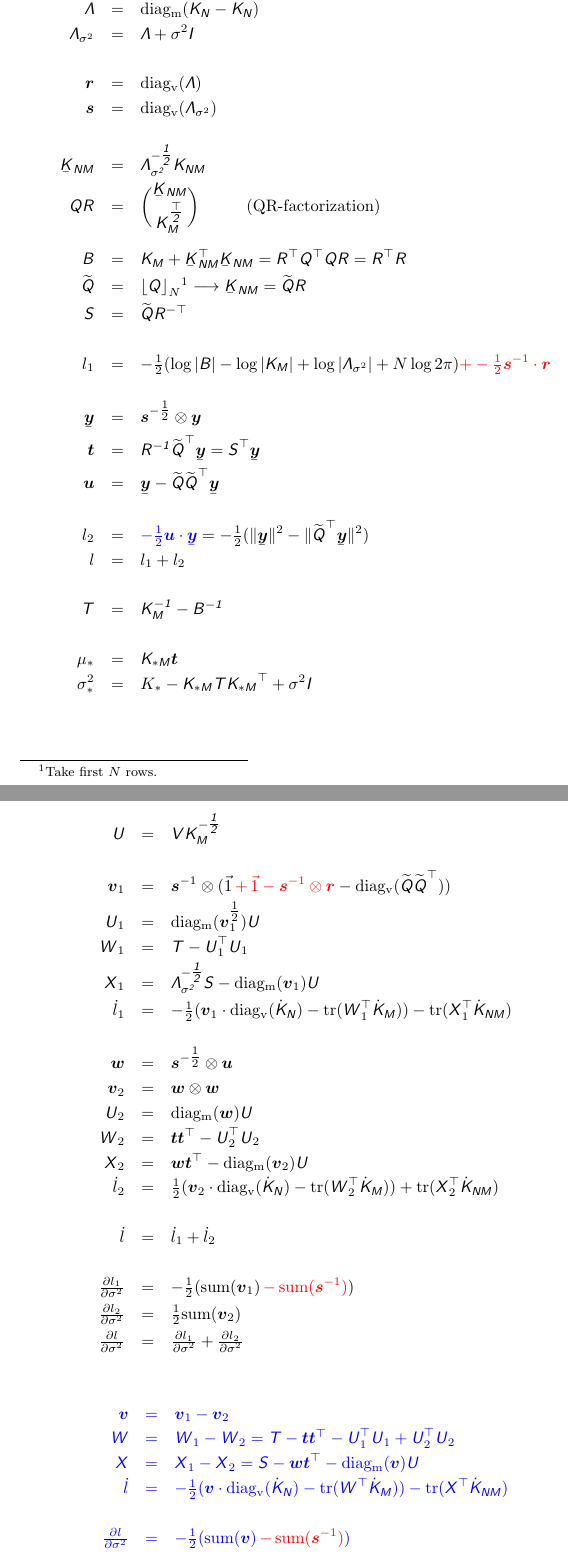
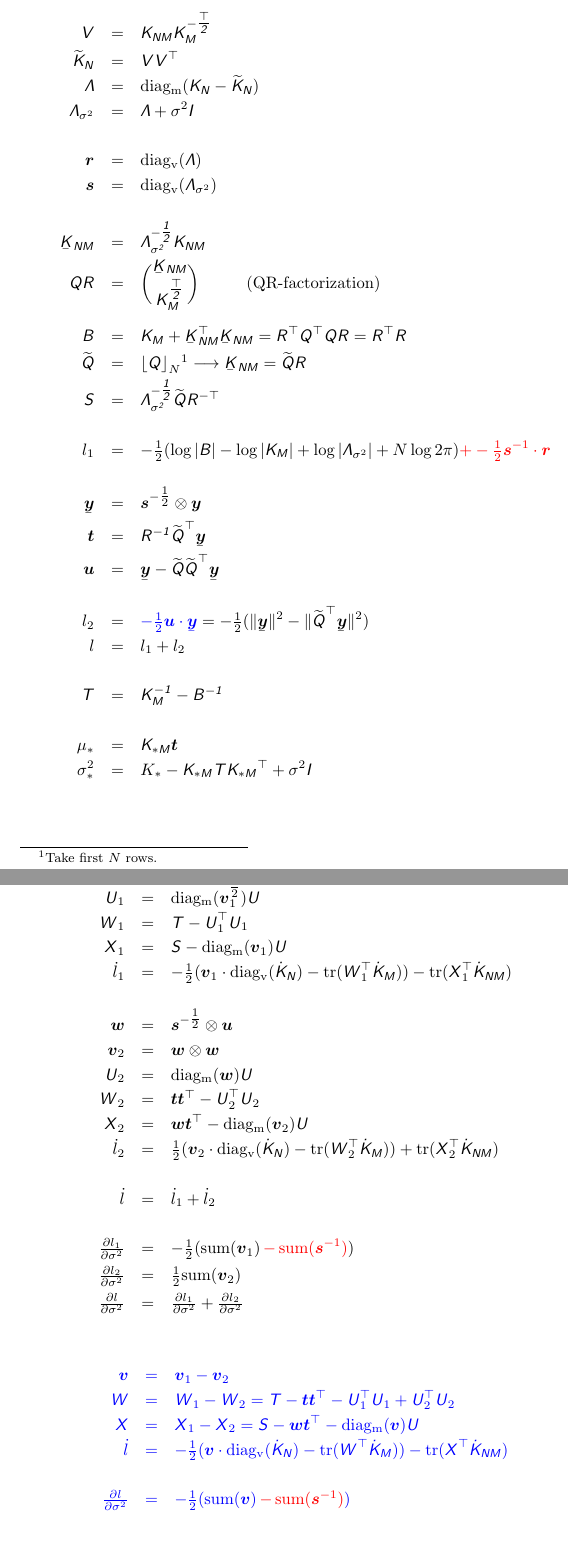
Before and after one commit to mmottl/gpr, a LaTeX document (doc/gpr.tex): two parts of pages 2 and 3 of 4, joined at a grey line, cut at the place of the change, the shorter picture padded with empty space. Compiled offline with pdfLaTeX.

Commit message:
Fixed documentation

```diff
--- a/doc/gpr.tex
+++ b/doc/gpr.tex
@@ -125,12 +125,12 @@ parameters are already available.
 \\
 \matB & = & \Km + \uKmn\uKnm = \transm{R}\transm{Q} \mat{Q} \matR = \transm{R}\matR \\
 \matQn & = & {\lfloor \matQ \rfloor}_{N}\footnotemark \longrightarrow \uKnm = \matQn \matR \\
-\matS & = & \matQn\itransm{R} \\
+\matS & = & \ichol{\Lamss}\matQn\itransm{R} \\
 \\
 l_1 & = & -\onehalf (\log|\matB| - \log|\Km| + \log|\Lamss| + N \log 2\pi) \red{+ -\onehalf\vecis \cdot \vecr} \\
 \\
 \uvecy & = & \veciss \otimes \vecy \\
-\vect & = & \imat{R} \tmatQn \uvecy = \matS^\top\uvecy \\
+\vect & = & \imat{R} \tmatQn \uvecy \\
 \vecu & = & \uvecy - \matQn \tmatQn \uvecy \\
 \\
 l_2 & = & \blue{-\onehalf \vecu\cdot\uvecy} = -\onehalf(\|\uvecy\|^2 - \|\tmatQn \uvecy\|^2) \\
```
Also changed, not shown: doc/gpr.tex (2 more changed lines).
